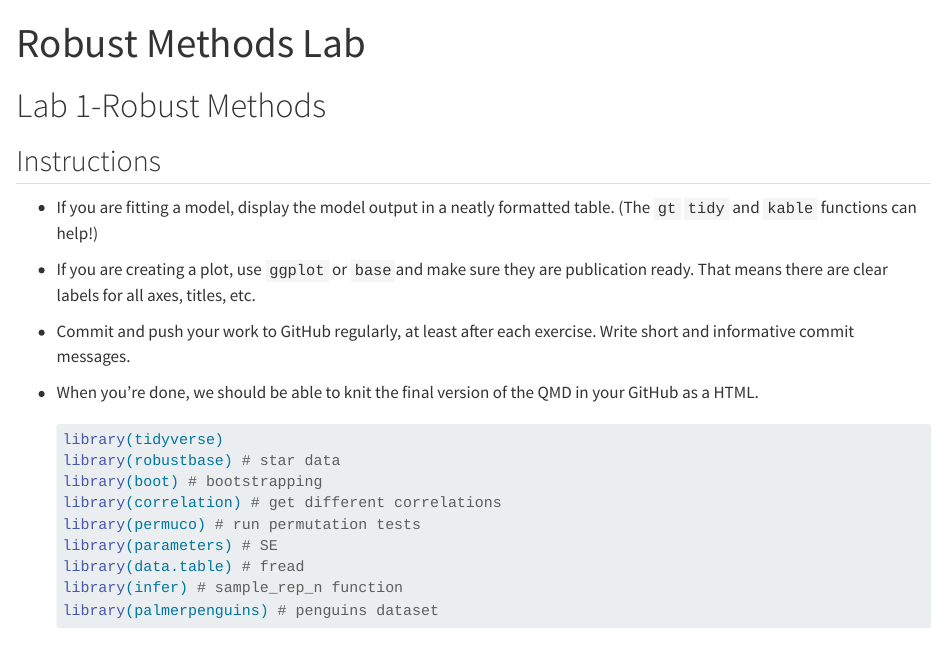
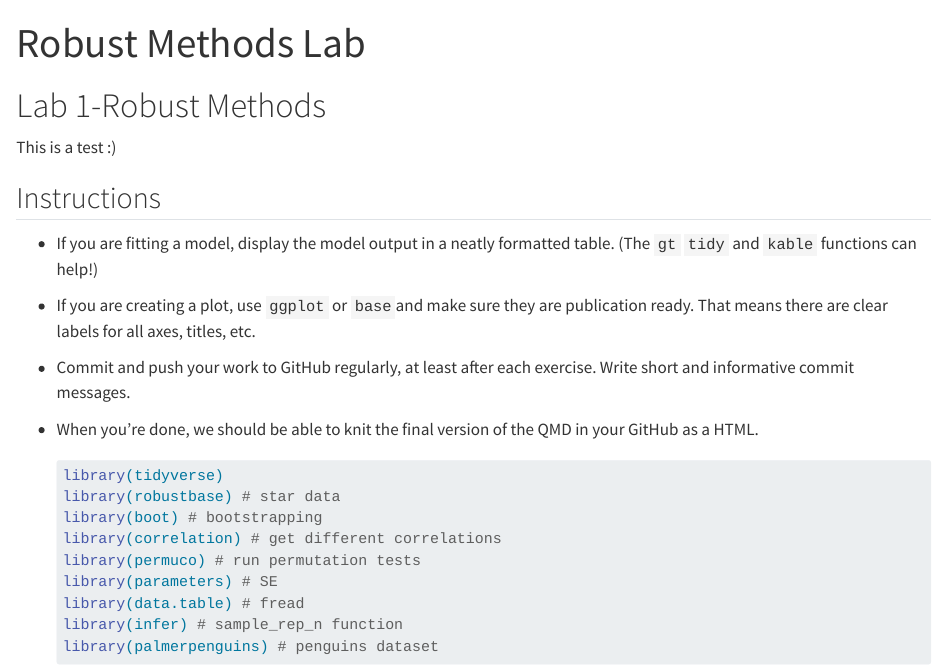
Before and after one commit to PSY-504-Labs/lab-1-robust-methods-sydneybgarcia, a Quarto document (Robust_Lab.qmd): the page in a window 1100 px wide, from its top. Rendered offline with R 4.5, knitr and Pandoc in place of Quarto, with nearby package versions; some code elsewhere in the file could not run offline; long lines of code are wrapped.

Commit message:
see if syd repos works

```diff
--- a/Robust_Lab.qmd
+++ b/Robust_Lab.qmd
@@ -7,6 +7,8 @@ execute:
 ---
 
 # Lab 1-Robust Methods
+
+This is a test :)
 
 ## Instructions
 
```
